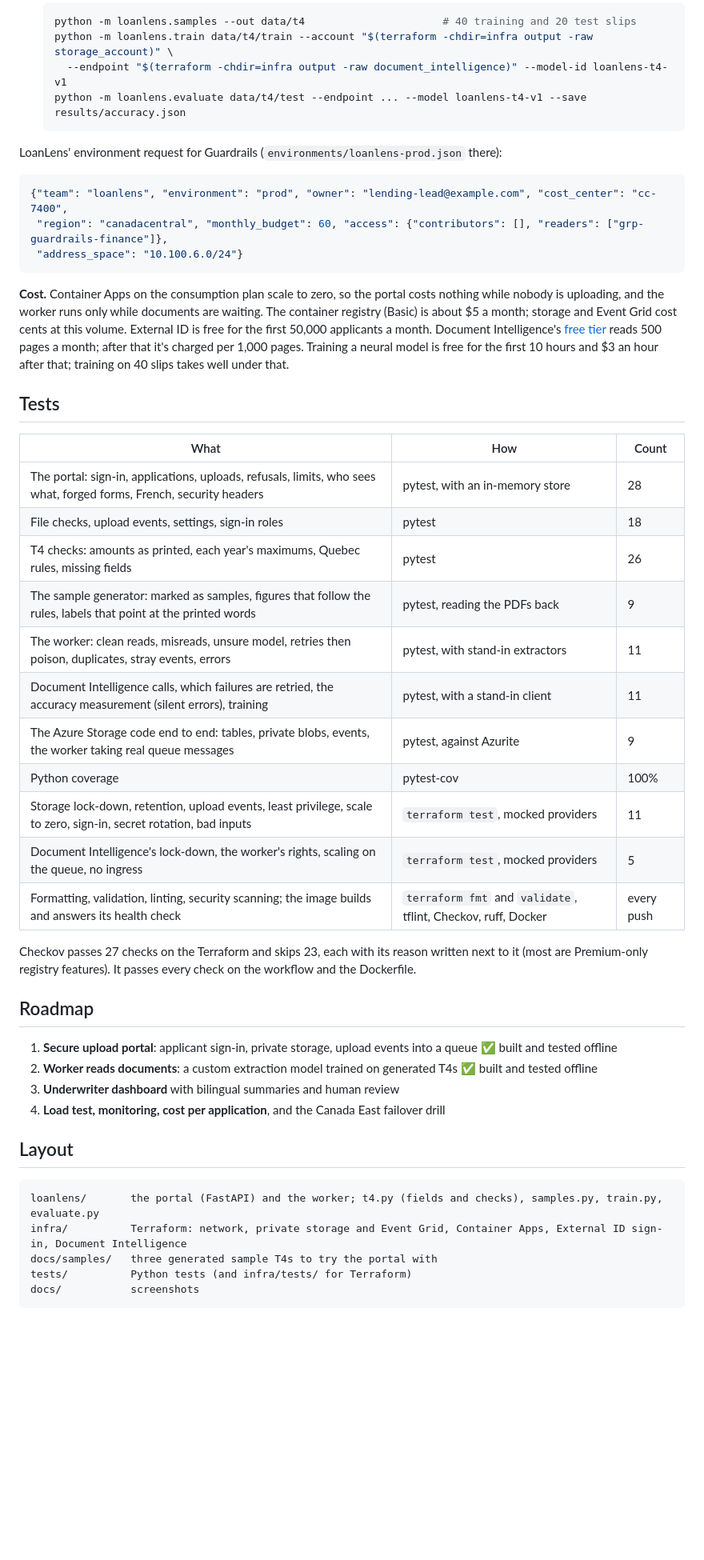
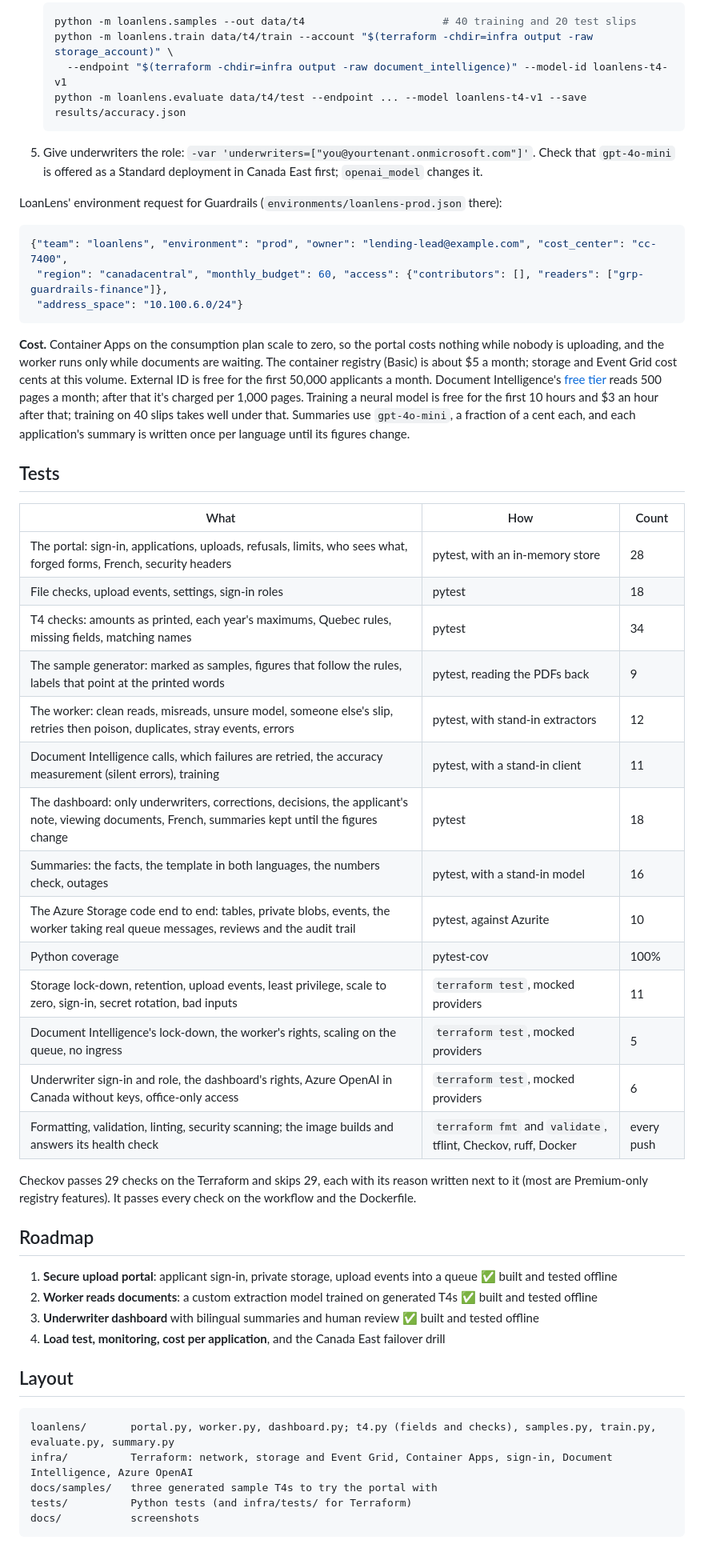
Before and after one commit to omdkpatel810-ops/azure-loanlens, a Markdown page: README.md, the part around one of its changes. Shown at 80% size. Rendered like a GitHub page; blank space fills up the shorter version.

````diff
--- a/README.md
+++ b/README.md
@@ -205,6 +262,9 @@ LOANLENS_AUTH=dev uvicorn --factory loanlens.portal:from_env
    python -m loanlens.evaluate data/t4/test --endpoint ... --model loanlens-t4-v1 --save results/accuracy.json
    ```
 
+5. Give underwriters the role: `-var 'underwriters=["you@yourtenant.onmicrosoft.com"]'`. Check that
+   `gpt-4o-mini` is offered as a Standard deployment in Canada East first; `openai_model` changes it.
+
 LoanLens' environment request for Guardrails (`environments/loanlens-prod.json` there):
 
 ```json
@@ -219,7 +279,9 @@ about $5 a month; storage and Event Grid cost cents at this volume. External ID
 50,000 applicants a month. Document Intelligence's
 [free tier](https://azure.microsoft.com/pricing/details/ai-document-intelligence/) reads 500 pages a
 month; after that it's charged per 1,000 pages. Training a neural model is free for the first 10 hours
-and $3 an hour after that; training on 40 slips takes well under that.
+and $3 an hour after that; training on 40 slips takes well under that. Summaries use `gpt-4o-mini`, a
+fraction of a cent each, and each application's summary is written once per language until its figures
+change.
 
 ## Tests
 
@@ -227,31 +289,34 @@ and $3 an hour after that; training on 40 slips takes well under that.
 |---|---|---|
 | The portal: sign-in, applications, uploads, refusals, limits, who sees what, forged forms, French, security headers | pytest, with an in-memory store | 28 |
 | File checks, upload events, settings, sign-in roles | pytest | 18 |
-| T4 checks: amounts as printed, each year's maximums, Quebec rules, missing fields | pytest | 26 |
+| T4 checks: amounts as printed, each year's maximums, Quebec rules, missing fields, matching names | pytest | 34 |
 | The sample generator: marked as samples, figures that follow the rules, labels that point at the printed words | pytest, reading the PDFs back | 9 |
-| The worker: clean reads, misreads, unsure model, retries then poison, duplicates, stray events, errors | pytest, with stand-in extractors | 11 |
+| The worker: clean reads, misreads, unsure model, someone else's slip, retries then poison, duplicates, stray events, errors | pytest, with stand-in extractors | 12 |
 | Document Intelligence calls, which failures are retried, the accuracy measurement (silent errors), training | pytest, with a stand-in client | 11 |
-| The Azure Storage code end to end: tables, private blobs, events, the worker taking real queue messages | pytest, against Azurite | 9 |
+| The dashboard: only underwriters, corrections, decisions, the applicant's note, viewing documents, French, summaries kept until the figures change | pytest | 18 |
+| Summaries: the facts, the template in both languages, the numbers check, outages | pytest, with a stand-in model | 16 |
+| The Azure Storage code end to end: tables, private blobs, events, the worker taking real queue messages, reviews and the audit trail | pytest, against Azurite | 10 |
 | Python coverage | pytest-cov | 100% |
 | Storage lock-down, retention, upload events, least privilege, scale to zero, sign-in, secret rotation, bad inputs | `terraform test`, mocked providers | 11 |
 | Document Intelligence's lock-down, the worker's rights, scaling on the queue, no ingress | `terraform test`, mocked providers | 5 |
+| Underwriter sign-in and role, the dashboard's rights, Azure OpenAI in Canada without keys, office-only access | `terraform test`, mocked providers | 6 |
 | Formatting, validation, linting, security scanning; the image builds and answers its health check | `terraform fmt` and `validate`, tflint, Checkov, ruff, Docker | every push |
 
-Checkov passes 27 checks on the Terraform and skips 23, each with its reason written next to it (most are
+Checkov passes 29 checks on the Terraform and skips 29, each with its reason written next to it (most are
 Premium-only registry features). It passes every check on the workflow and the Dockerfile.
 
 ## Roadmap
 
 1. **Secure upload portal**: applicant sign-in, private storage, upload events into a queue ✅ built and tested offline
 2. **Worker reads documents**: a custom extraction model trained on generated T4s ✅ built and tested offline
-3. **Underwriter dashboard** with bilingual summaries and human review
+3. **Underwriter dashboard** with bilingual summaries and human review ✅ built and tested offline
 4. **Load test, monitoring, cost per application**, and the Canada East failover drill
 
 ## Layout
 
 ```
-loanlens/       the portal (FastAPI) and the worker; t4.py (fields and checks), samples.py, train.py, evaluate.py
-infra/          Terraform: network, private storage and Event Grid, Container Apps, External ID sign-in, Document Intelligence
+loanlens/       portal.py, worker.py, dashboard.py; t4.py (fields and checks), samples.py, train.py, evaluate.py, summary.py
+infra/          Terraform: network, storage and Event Grid, Container Apps, sign-in, Document Intelligence, Azure OpenAI
 docs/samples/   three generated sample T4s to try the portal with
 tests/          Python tests (and infra/tests/ for Terraform)
 docs/           screenshots
````
Also changed, not shown: other parts of README.md (+64 -7 lines), docs/dashboard-fr.png (added), docs/dashboard-queue.png (added), docs/dashboard.png (added).
